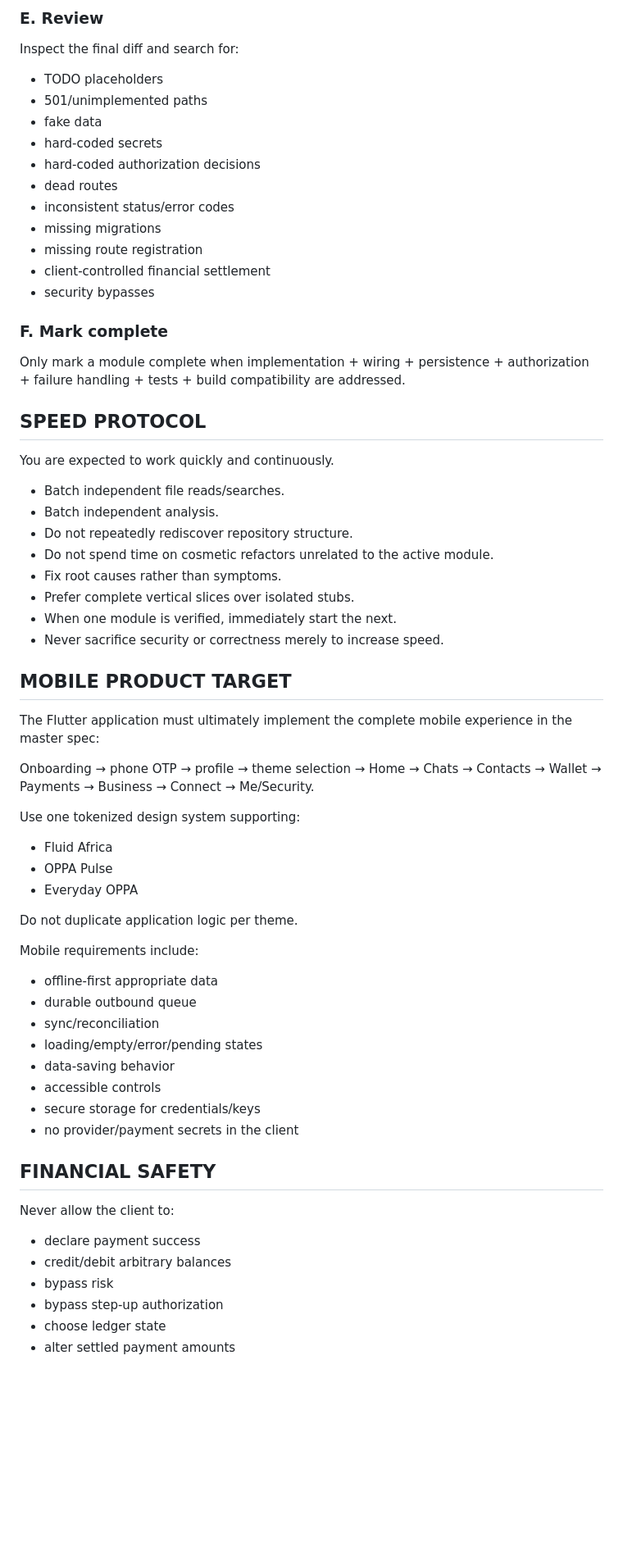
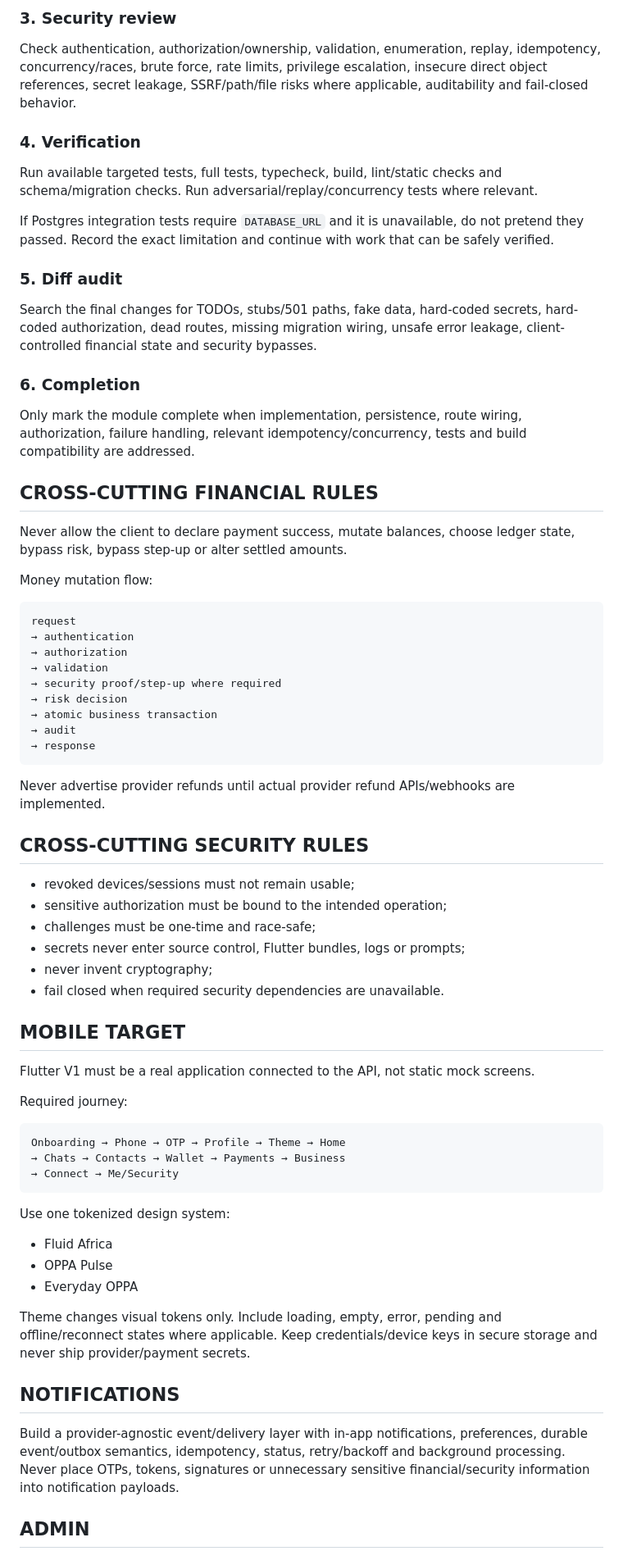
Before and after one commit to Mark56-mn/OPPA, a Markdown page: CODEX_COMPLETE_APPLICATION_TASK.md, the part around one of its changes. Shown at 82% size. Drawn GitHub-style; blank space fills up the shorter version.

Commit message:
docs: update autonomous task for locked V1 scope

````diff
--- a/CODEX_COMPLETE_APPLICATION_TASK.md
+++ b/CODEX_COMPLETE_APPLICATION_TASK.md
@@ -129,64 +96,69 @@ If a test cannot run because an external dependency is unavailable, record exact
 
-### E. Review
-Inspect the final diff and search for:
-- TODO placeholders
-- 501/unimplemented paths
-- fake data
-- hard-coded secrets
-- hard-coded authorization decisions
-- dead routes
-- inconsistent status/error codes
-- missing migrations
-- missing route registration
-- client-controlled financial settlement
-- security bypasses
+### 3. Security review
+Check authentication, authorization/ownership, validation, enumeration, replay, idempotency, concurrency/races, brute force, rate limits, privilege escalation, insecure direct object references, secret leakage, SSRF/path/file risks where applicable, auditability and fail-closed behavior.
 
-### F. Mark complete
-Only mark a module complete when implementation + wiring + persistence + authorization + failure handling + tests + build compatibility are addressed.
+### 4. Verification
+Run available targeted tests, full tests, typecheck, build, lint/static checks and schema/migration checks. Run adversarial/replay/concurrency tests where relevant.
 
-## SPEED PROTOCOL
+If Postgres integration tests require `DATABASE_URL` and it is unavailable, do not pretend they passed. Record the exact limitation and continue with work that can be safely verified.
 
-You are expected to work quickly and continuously.
+### 5. Diff audit
+Search the final changes for TODOs, stubs/501 paths, fake data, hard-coded secrets, hard-coded authorization, dead routes, missing migration wiring, unsafe error leakage, client-controlled financial state and security bypasses.
 
-- Batch independent file reads/searches.
-- Batch independent analysis.
-- Do not repeatedly rediscover repository structure.
-- Do not spend time on cosmetic refactors unrelated to the active module.
-- Fix root causes rather than symptoms.
-- Prefer complete vertical slices over isolated stubs.
-- When one module is verified, immediately start the next.
-- Never sacrifice security or correctness merely to increase speed.
+### 6. Completion
+Only mark the module complete when implementation, persistence, route wiring, authorization, failure handling, relevant idempotency/concurrency, tests and build compatibility are addressed.
 
-## MOBILE PRODUCT TARGET
+## CROSS-CUTTING FINANCIAL RULES
 
-The Flutter application must ultimately implement the complete mobile experience in the master spec:
+Never allow the client to declare payment success, mutate balances, choose ledger state, bypass risk, bypass step-up or alter settled amounts.
 
-Onboarding → phone OTP → profile → theme selection → Home → Chats → Contacts → Wallet → Payments → Business → Connect → Me/Security.
+Money mutation flow:
 
-Use one tokenized design system supporting:
+```text
+request
+→ authentication
+→ authorization
+→ validation
+→ security proof/step-up where required
+→ risk decision
+→ atomic business transaction
+→ audit
+→ response
+```
+
+Never advertise provider refunds until actual provider refund APIs/webhooks are implemented.
+
+## CROSS-CUTTING SECURITY RULES
+
+- revoked devices/sessions must not remain usable;
+- sensitive authorization must be bound to the intended operation;
+- challenges must be one-time and race-safe;
+- secrets never enter source control, Flutter bundles, logs or prompts;
+- never invent cryptography;
+- fail closed when required security dependencies are unavailable.
+
+## MOBILE TARGET
+
+Flutter V1 must be a real application connected to the API, not static mock screens.
+
+Required journey:
+
+```text
+Onboarding → Phone → OTP → Profile → Theme → Home
+→ Chats → Contacts → Wallet → Payments → Business
+→ Connect → Me/Security
+```
+
+Use one tokenized design system:
 - Fluid Africa
 - OPPA Pulse
 - Everyday OPPA
 
-Do not duplicate application logic per theme.
+Theme changes visual tokens only. Include loading, empty, error, pending and offline/reconnect states where applicable. Keep credentials/device keys in secure storage and never ship provider/payment secrets.
 
-Mobile requirements include:
-- offline-first appropriate data
-- durable outbound queue
-- sync/reconciliation
-- loading/empty/error/pending states
-- data-saving behavior
-- accessible controls
-- secure storage for credentials/keys
-- no provider/payment secrets in the client
+## NOTIFICATIONS
 
-## FINANCIAL SAFETY
+Build a provider-agnostic event/delivery layer with in-app notifications, preferences, durable event/outbox semantics, idempotency, status, retry/backoff and background processing. Never place OTPs, tokens, signatures or unnecessary sensitive financial/security information into notification payloads.
 
-Never allow the client to:
-- declare payment success
-- credit/debit arbitrary balances
-- bypass risk
-- bypass step-up authorization
-- choose ledger state
-- alter settled payment amounts
+## ADMIN
 
````
Also changed, not shown: other parts of CODEX_COMPLETE_APPLICATION_TASK.md (+101 -170 lines).
